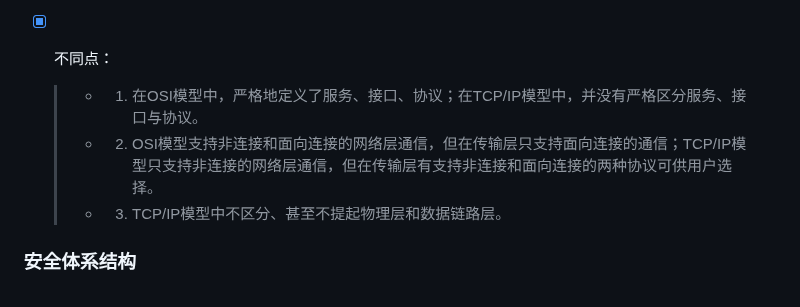
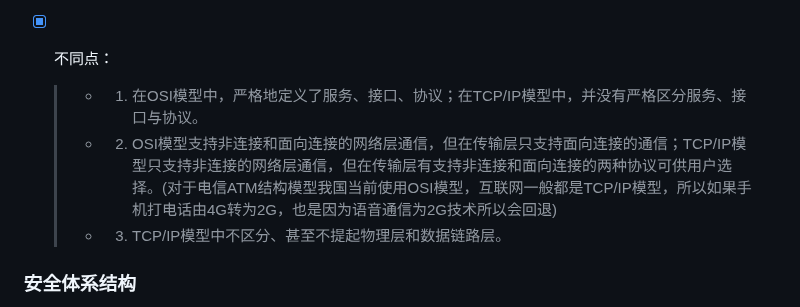
Before and after one commit to forget-eve/NSP, a Markdown page: README.md, the part around the change. Rendered like a GitHub page.

```diff
--- a/README.md
+++ b/README.md
@@ -231,7 +231,7 @@
 
 - [x] 不同点：
   > - 1. 在OSI模型中，严格地定义了服务、接口、协议；在TCP/IP模型中，并没有严格区分服务、接口与协议。
-  > - 2. OSI模型支持非连接和面向连接的网络层通信，但在传输层只支持面向连接的通信；TCP/IP模型只支持非连接的网络层通信，但在传输层有支持非连接和面向连接的两种协议可供用户选择。
+  > - 2. OSI模型支持非连接和面向连接的网络层通信，但在传输层只支持面向连接的通信；TCP/IP模型只支持非连接的网络层通信，但在传输层有支持非连接和面向连接的两种协议可供用户选择。(对于电信ATM结构模型我国当前使用OSI模型，互联网一般都是TCP/IP模型，所以如果手机打电话由4G转为2G，也是因为语音通信为2G技术所以会回退)
   > - 3. TCP/IP模型中不区分、甚至不提起物理层和数据链路层。
 
 ### 安全体系结构
```
